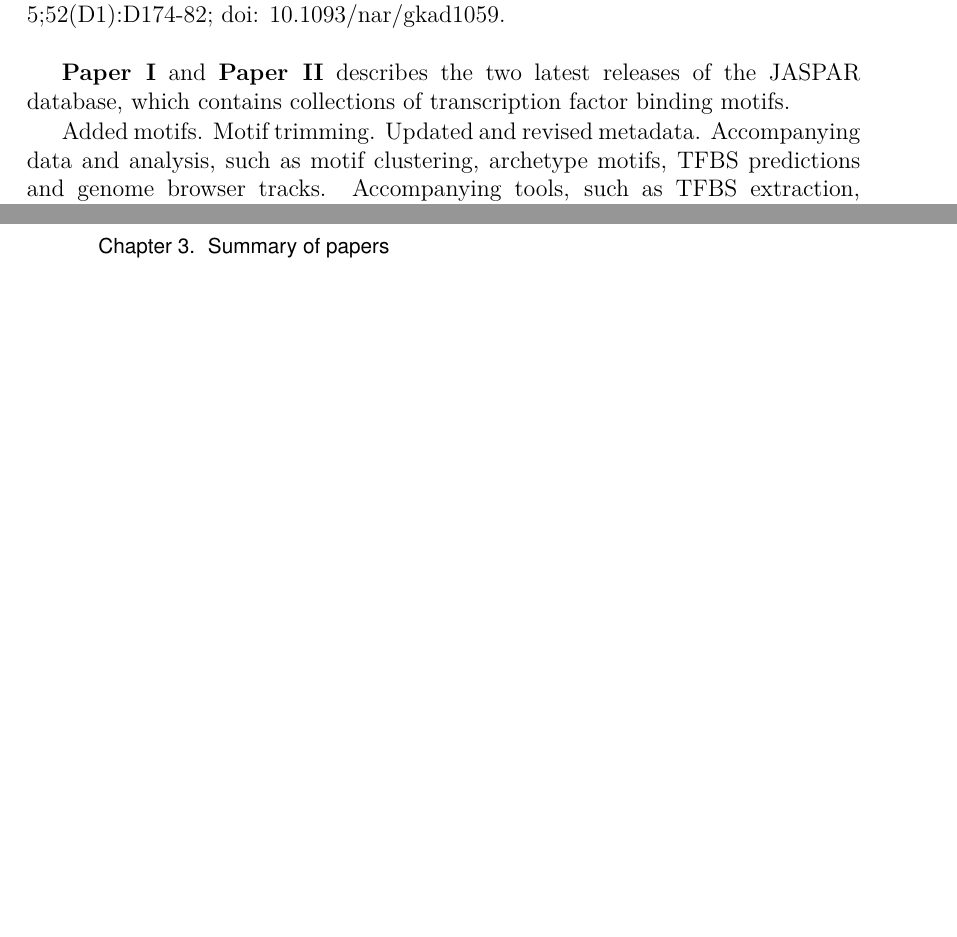
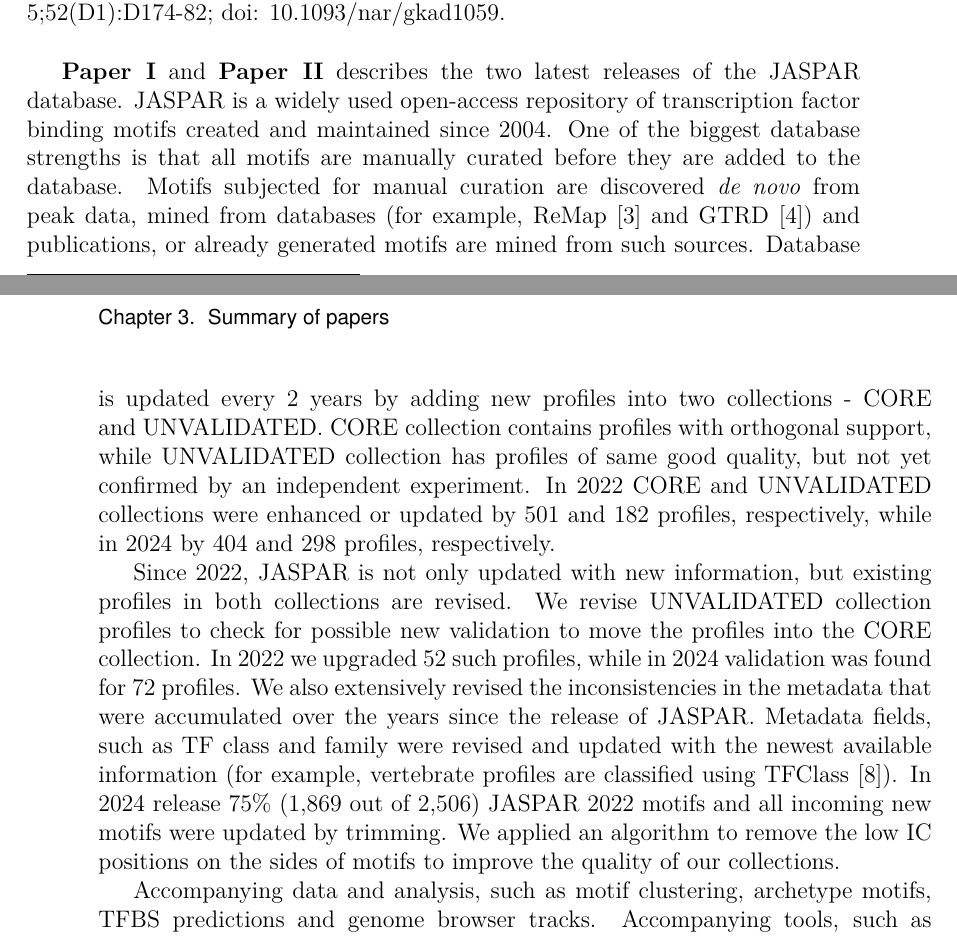
Before and after one commit to ievarau/phd_thesis, a LaTeX thesis (uiophdthesis-main.tex, which reads parts/papers/summary_of_papers.tex): two parts of pages 27 and 28 of 65, joined at a grey line, cut so that both start at the same text, the shorter picture padded with empty space. Compiled offline with pdfLaTeX.

Commit message:
Added text

```diff
--- a/parts/papers/summary_of_papers.tex
+++ b/parts/papers/summary_of_papers.tex
@@ -11,11 +11,10 @@ Castro-Mondragon JA\footnotemark[\value{footnote}], Riudavets-Puig R\footnotemar
 \textbf{\underline{Rauluseviciute I}}\footnotemark[\value{footnote}], Riudavets-Puig R\footnotemark[\value{footnote}], Blanc-Mathieu R, Castro-Mondragon JA, Ferenc K, Kumar V, Lemma RB, Lucas J, Chèneby J, Baranasic D, Khan A, Fornes O, Gundersen S, Johansen M, Hovig E, Lenhard B, Sandelin A, Wasserman WW, Parcy F, Mathelier A. \textit{JASPAR 2024: 20th anniversary of the open-access database of transcription factor binding profiles.} Nucleic Acids Research. 2024 Jan 5;52(D1):D174-82; doi: 10.1093/nar/gkad1059. \footnotetext{These authors should be regarded as joint first authors.}
 \\
 
-\textbf{Paper I} and \textbf{Paper II} describes the two latest releases of the JASPAR database, which contains collections of transcription factor binding motifs.
+\textbf{Paper I} and \textbf{Paper II} describes the two latest releases of the JASPAR database. JASPAR is a widely used open-access repository of transcription factor binding motifs created and maintained since 2004. One of the biggest database strengths is that all motifs are manually curated before they are added to the database. Motifs subjected for manual curation are discovered \textit{de novo} from peak data, mined from databases (for example, ReMap \cite{hammal2022remap} and GTRD \cite{kolmykov2021gtrd}) and publications, or already generated motifs are mined from such sources. Database is updated every 2 years by adding new profiles into two collections - CORE and UNVALIDATED. CORE collection contains profiles with orthogonal support, while UNVALIDATED collection has profiles of same good quality, but not yet confirmed by an independent experiment. In 2022 CORE and UNVALIDATED collections were enhanced or updated by 501 and 182 profiles, respectively, while in 2024 by 404 and 298 profiles, respectively.
 
-Added motifs.
-Motif trimming.
-Updated and revised metadata.
+Since 2022, JASPAR is not only updated with new information, but existing profiles in both collections are revised. We revise UNVALIDATED collection profiles to check for possible new validation to move the profiles into the CORE collection. In 2022 we upgraded 52 such profiles, while in 2024 validation was found for 72 profiles. We also extensively revised the inconsistencies in the metadata that were accumulated over the years since the release of JASPAR. Metadata fields, such as TF class and family were revised and updated with the newest available information (for example, vertebrate profiles are classified using TFClass \cite{wingender2018tfclass}). In 2024 release 75\% (1,869 out of 2,506) JASPAR 2022 motifs and all incoming new motifs were updated by trimming. We applied an algorithm to remove the low IC positions on the sides of motifs to improve the quality of our collections.
+
 Accompanying data and analysis, such as motif clustering, archetype motifs, TFBS predictions and genome browser tracks.
 Accompanying tools, such as TFBS extraction, enrichment analysis.
 Multiple ways to access the database - via command line, RESTful API, R Bioconductor package and pyJASPAR.
```
Also changed, not shown: 1 other file.
